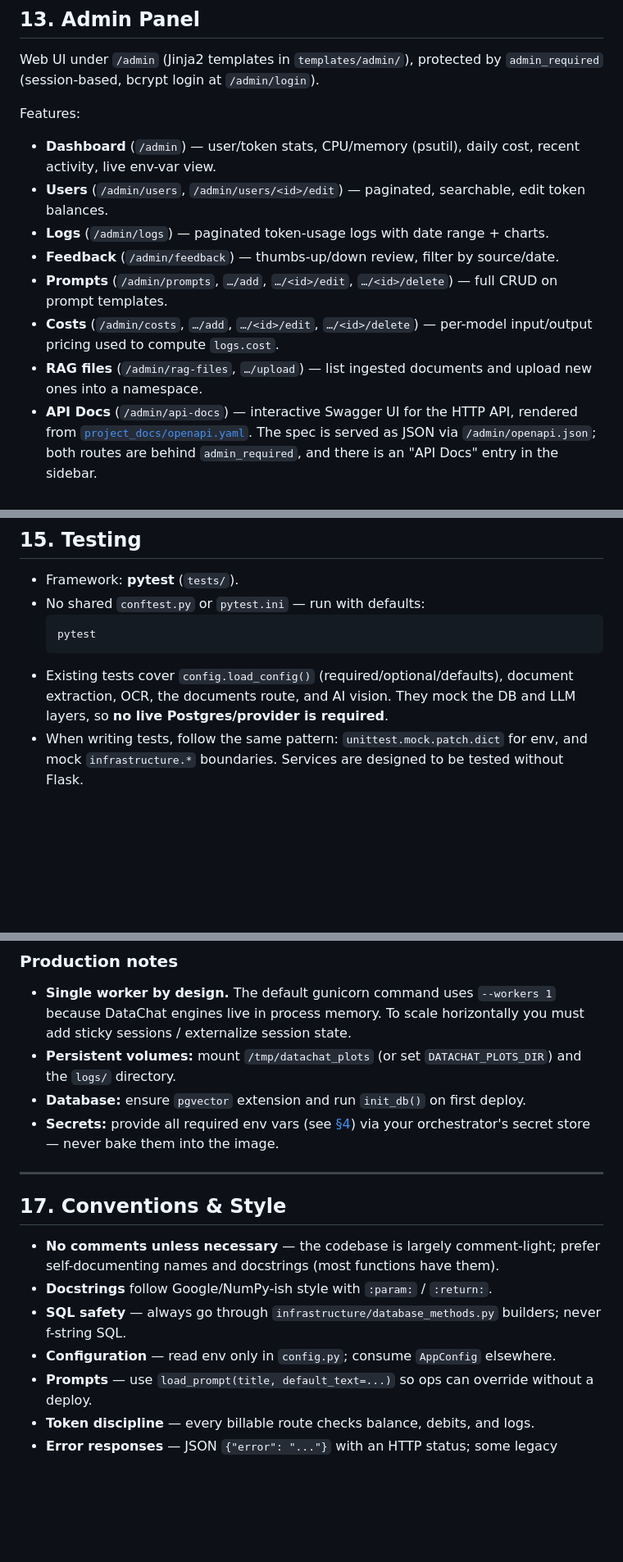
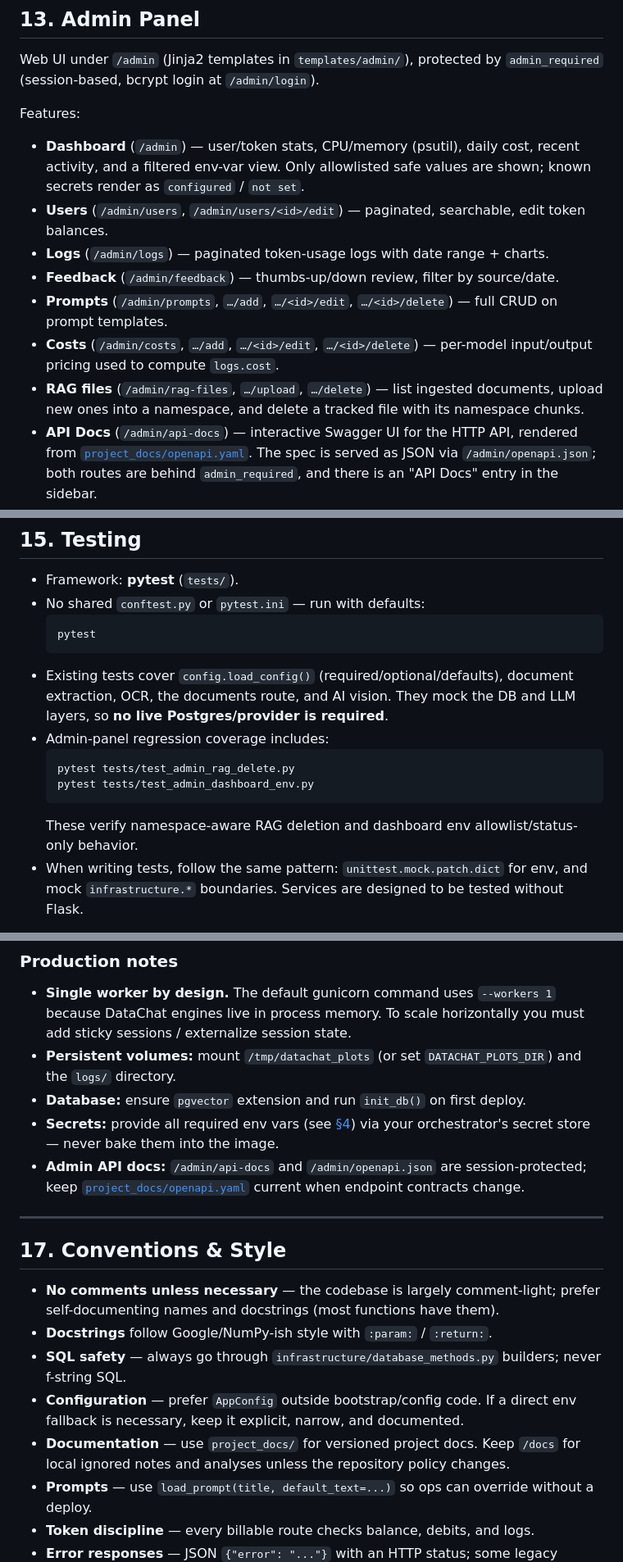
Before and after one commit to gnucoop/pandino, a Markdown page: DEVELOPMENT.md, 3 parts joined by grey strips. Shown at 82% size. GitHub-like rendering; blank space fills up the shorter version.

````diff
--- a/DEVELOPMENT.md
+++ b/DEVELOPMENT.md
@@ -716,7 +743,8 @@ Web UI under `/admin` (Jinja2 templates in `templates/admin/`), protected by
 Features:
 
 - **Dashboard** (`/admin`) — user/token stats, CPU/memory (psutil), daily cost,
-  recent activity, live env-var view.
+  recent activity, and a filtered env-var view. Only allowlisted safe values are
+  shown; known secrets render as `configured` / `not set`.
 - **Users** (`/admin/users`, `/admin/users/<id>/edit`) — paginated, searchable,
   edit token balances.
 - **Logs** (`/admin/logs`) — paginated token-usage logs with date range + charts.
@@ -725,8 +753,9 @@ Features:
   CRUD on prompt templates.
 - **Costs** (`/admin/costs`, `…/add`, `…/<id>/edit`, `…/<id>/delete`) — per-model
   input/output pricing used to compute `logs.cost`.
-- **RAG files** (`/admin/rag-files`, `…/upload`) — list ingested documents and
-  upload new ones into a namespace.
+- **RAG files** (`/admin/rag-files`, `…/upload`, `…/delete`) — list ingested
+  documents, upload new ones into a namespace, and delete a tracked file with its
+  namespace chunks.
 - **API Docs** (`/admin/api-docs`) — interactive Swagger UI for the HTTP API, rendered
   from [`project_docs/openapi.yaml`](project_docs/openapi.yaml). The spec is served as JSON via
   `/admin/openapi.json`; both routes are behind `admin_required`, and there is an
@@ -770,6 +799,13 @@ To add, say, `POST /summarize_text`:
 - Existing tests cover `config.load_config()` (required/optional/defaults), document
   extraction, OCR, the documents route, and AI vision. They mock the DB and LLM
   layers, so **no live Postgres/provider is required**.
+- Admin-panel regression coverage includes:
+  ```bash
+  pytest tests/test_admin_rag_delete.py
+  pytest tests/test_admin_dashboard_env.py
+  ```
+  These verify namespace-aware RAG deletion and dashboard env allowlist/status-only
+  behavior.
 - When writing tests, follow the same pattern: `unittest.mock.patch.dict` for env,
   and mock `infrastructure.*` boundaries. Services are designed to be tested without
   Flask.
@@ -804,6 +840,9 @@ Secrets required in GitHub: `DOCKERHUB_USERNAME`, `DOCKERHUB_TOKEN`
 - **Database:** ensure `pgvector` extension and run `init_db()` on first deploy.
 - **Secrets:** provide all required env vars (see [§4](#4-configuration-system-configpy))
   via your orchestrator's secret store — never bake them into the image.
+- **Admin API docs:** `/admin/api-docs` and `/admin/openapi.json` are session-protected;
+  keep [`project_docs/openapi.yaml`](project_docs/openapi.yaml) current when endpoint
+  contracts change.
 
 ---
 
@@ -814,7 +853,10 @@ Secrets required in GitHub: `DOCKERHUB_USERNAME`, `DOCKERHUB_TOKEN`
 - **Docstrings** follow Google/NumPy-ish style with `:param:` / `:return:`.
 - **SQL safety** — always go through `infrastructure/database_methods.py` builders;
   never f-string SQL.
-- **Configuration** — read env only in `config.py`; consume `AppConfig` elsewhere.
+- **Configuration** — prefer `AppConfig` outside bootstrap/config code. If a direct env
+  fallback is necessary, keep it explicit, narrow, and documented.
+- **Documentation** — use `project_docs/` for versioned project docs. Keep `/docs` for
+  local ignored notes and analyses unless the repository policy changes.
 - **Prompts** — use `load_prompt(title, default_text=...)` so ops can override
   without a deploy.
 - **Token discipline** — every billable route checks balance, debits, and logs.
````
Also changed, not shown: other parts of DEVELOPMENT.md (+33 -6 lines).
